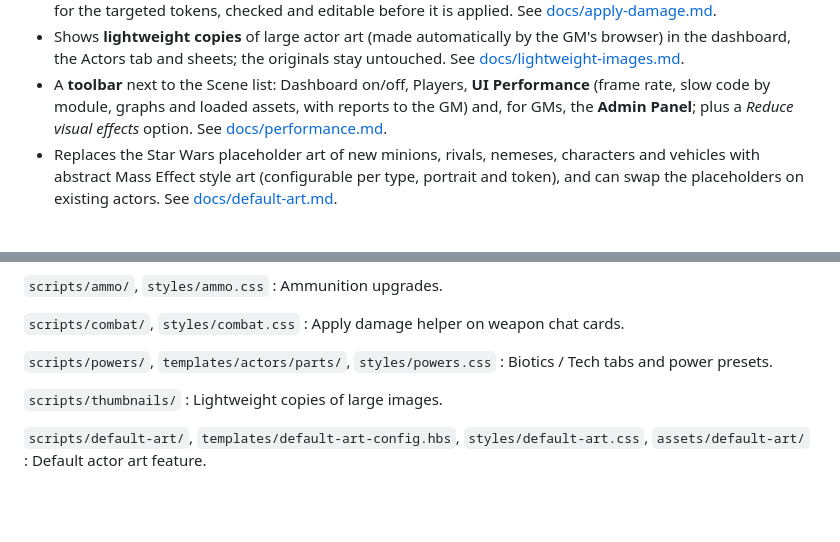
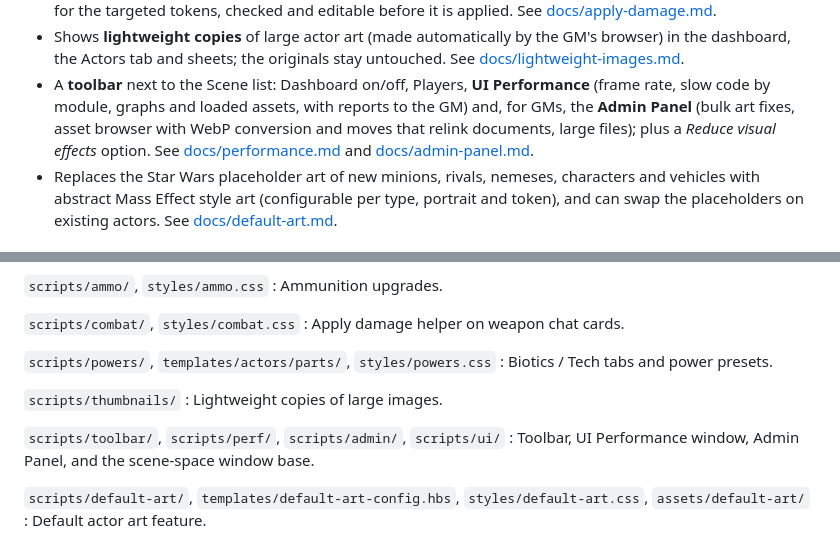
Before and after one commit to tomalaci/ffg-azecraft-addon, a Markdown page: README.md, 2 parts joined by grey strips. Rendered like a GitHub page; blank space fills up the shorter version.

Commit message:
README: toolbar, UI Performance and Admin Panel
Co-Authored-By: Claude Opus 5.5 (1M context) <noreply@anthropic.com>
Claude-Session: https://claude.ai/code/session_0154CdtcLZMvFW9rzZYEmVVe

```diff
--- a/README.md
+++ b/README.md
@@ -32,7 +32,9 @@ The module:
   [docs/lightweight-images.md](docs/lightweight-images.md).
 - A **toolbar** next to the Scene list: Dashboard on/off, Players, **UI Performance** (frame rate,
   slow code by module, graphs and loaded assets, with reports to the GM) and, for GMs, the **Admin
-  Panel**; plus a *Reduce visual effects* option. See [docs/performance.md](docs/performance.md).
+  Panel** (bulk art fixes, asset browser with WebP conversion and moves that relink documents, large
+  files); plus a *Reduce visual effects* option. See [docs/performance.md](docs/performance.md) and
+  [docs/admin-panel.md](docs/admin-panel.md).
 - Replaces the Star Wars placeholder art of new minions, rivals, nemeses, characters and vehicles
   with abstract Mass Effect style art (configurable per type, portrait and token), and can swap the
   placeholders on existing actors. See [docs/default-art.md](docs/default-art.md).
@@ -87,6 +89,9 @@ These templates remain tightly coupled to the upstream Star Wars FFG system part
 `scripts/thumbnails/`
 : Lightweight copies of large images.
 
+`scripts/toolbar/`, `scripts/perf/`, `scripts/admin/`, `scripts/ui/`
+: Toolbar, UI Performance window, Admin Panel, and the scene-space window base.
+
 `scripts/default-art/`, `templates/default-art-config.hbs`, `styles/default-art.css`, `assets/default-art/`
 : Default actor art feature.
 
```
